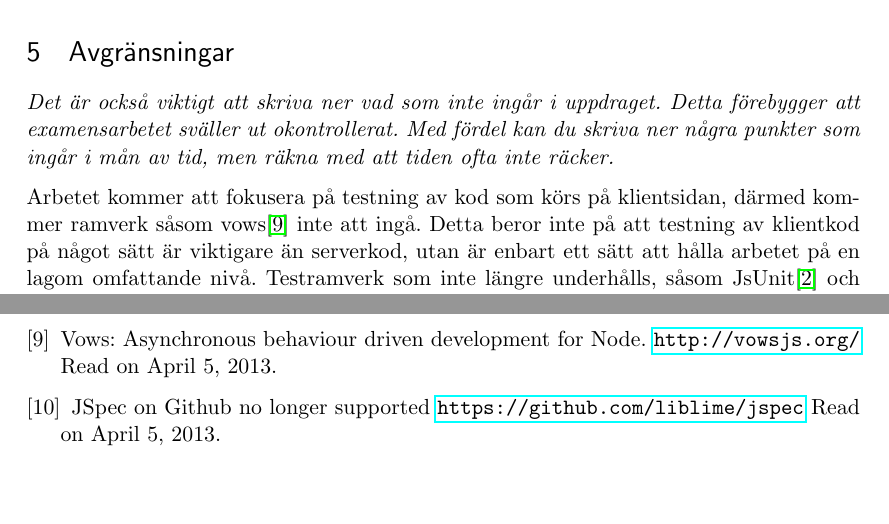
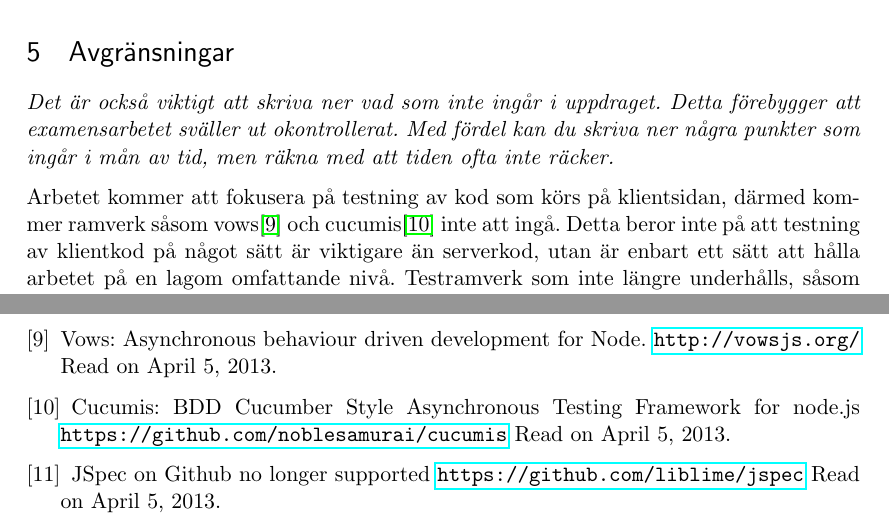
Before and after one commit to emilwall/exjobb, a LaTeX document (exjobbspec_emilwall.tex): two parts of pages 4 and 5 of 5, joined at a grey line, cut so that both start at the same text, the shorter picture padded with empty space. Compiled offline with pdfLaTeX.

Commit message:
Add reference to cucumis BDD framework, which will not be covered

```diff
--- a/exjobbspec_emilwall.tex
+++ b/exjobbspec_emilwall.tex
@@ -88,7 +88,7 @@ Det finns sedan tidigare akademiskt arbete som behandlar testning av webb-applik
 
 \textit{Det är också viktigt att skriva ner vad som inte ingår i uppdraget. Detta förebygger att examensarbetet sväller ut okontrollerat. Med fördel kan du skriva ner några punkter som ingår i mån av tid, men räkna med att tiden ofta inte räcker.}
 
-Arbetet kommer att fokusera på testning av kod som körs på klientsidan, därmed kommer ramverk såsom vows\cite{Vows} inte att ingå. Detta beror inte på att testning av klientkod på något sätt är viktigare än serverkod, utan är enbart ett sätt att hålla arbetet på en lagom omfattande nivå. Testramverk som inte längre underhålls, såsom JsUnit\cite{JsUnitGithub} och JSpec\cite{JSpec}, kommer inte heller att behandlas.
+Arbetet kommer att fokusera på testning av kod som körs på klientsidan, därmed kommer ramverk såsom vows\cite{Vows} och cucumis\cite{Cucumis} inte att ingå. Detta beror inte på att testning av klientkod på något sätt är viktigare än serverkod, utan är enbart ett sätt att hålla arbetet på en lagom omfattande nivå. Testramverk som inte längre underhålls, såsom JsUnit\cite{JsUnitGithub} och JSpec\cite{JSpec}, kommer inte heller att behandlas.
 
 \section{Tidsplan}
 
@@ -152,6 +152,11 @@ Arbetet kommer att fokusera på testning av kod som körs på klientsidan, därm
   \url{http://vowsjs.org/}
   Read on April 5, 2013.
 
+\bibitem{Cucumis}
+  Cucumis: BDD Cucumber Style Asynchronous Testing Framework for node.js
+  \url{https://github.com/noblesamurai/cucumis}
+  Read on April 5, 2013.
+
 \bibitem{JSpec}
   JSpec on Github no longer supported
   \url{https://github.com/liblime/jspec}
```
